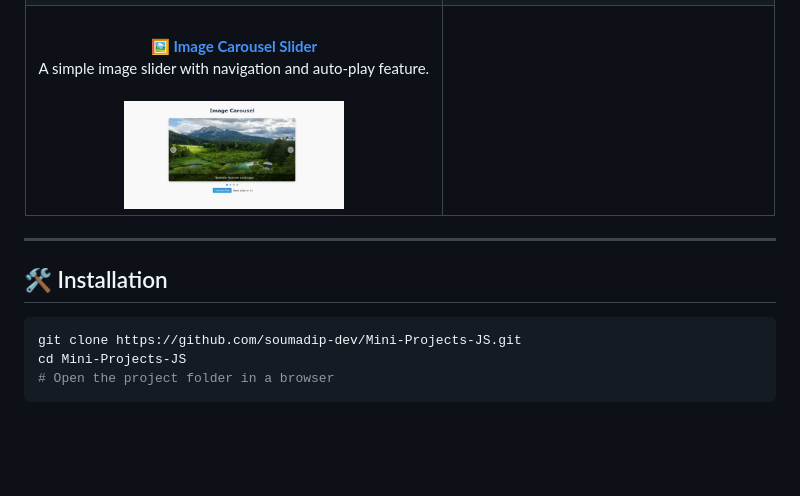
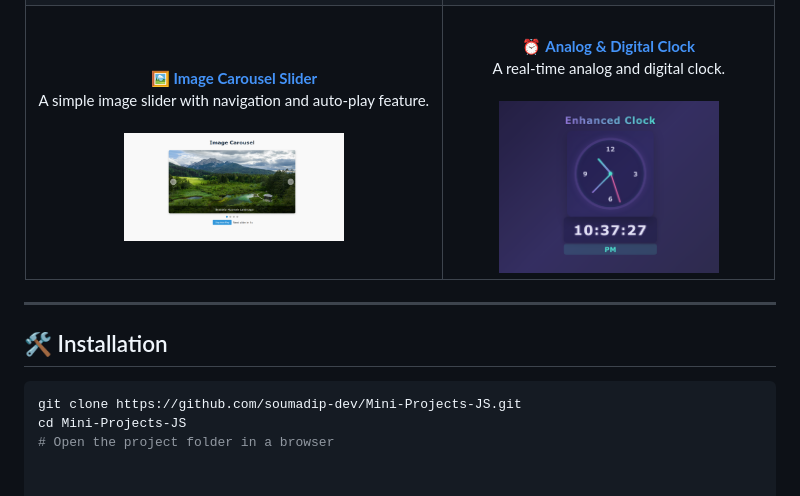
Before and after one commit to soumadip-dev/Mini-Projects-JS, a Markdown page: README.md, the part around the change. Drawn GitHub-style; pictures changed too: Analog_Digital_Clock/SS_Analog_Digital_Clock.png (added); blank space fills up the shorter version.

Commit message:
feat: Add Analog & Digital Clock project

````diff
--- a/README.md
+++ b/README.md
@@ -24,7 +24,7 @@
 |:----------------:|:----------------:|
 | <div align="center"><br>💡 **[Dark Mode Bulb Toggle](https://github.com/soumadip-dev/Mini-Projects-JS/tree/main/DarkMode_Bulb_Toggle)**<br>Toggle a bulb with a dark mode effect.<br><br><img src="https://github.com/soumadip-dev/Mini-Projects-JS/blob/main/DarkMode_Bulb_Toggle/SS_DarkMode_Bulb.jpg" width="220" height="140" style="border-radius: 8px; box-shadow: 0 2px 8px rgba(0,0,0,0.1);"></div> | <div align="center"><br>🎨 **[Text Color Changer](https://github.com/soumadip-dev/Mini-Projects-JS/tree/main/Text_Color_Changer)**<br>Click buttons to change text color dynamically.<br><br><img src="https://github.com/soumadip-dev/Mini-Projects-JS/blob/main/Text_Color_Changer/SS_Text_Color_Changer.png" width="220" height="140" style="border-radius: 8px; box-shadow: 0 2px 8px rgba(0,0,0,0.1);"></div> |
 | <div align="center"><br>📄 **[Dynamic Form Updater](https://github.com/soumadip-dev/Mini-Projects-JS/tree/main/Dynamic_Form_Updater)**<br>Update and preview form inputs in real-time.<br><br><img src="https://github.com/soumadip-dev/Mini-Projects-JS/blob/main/Dynamic_Form_Updater/SS_Dynamic_Form_Updater.png" width="220" height="140" style="border-radius: 8px; box-shadow: 0 2px 8px rgba(0,0,0,0.1);"></div> | <div align="center"><br>✅ **[Task Management App](https://github.com/soumadip-dev/Mini-Projects-JS/tree/main/Task_Management_app)**<br>Manage and track daily tasks efficiently.<br><br><img src="https://github.com/soumadip-dev/Mini-Projects-JS/blob/main/Task_Management_app/SS_LIGHT_TODO.png" width="220" height="140" style="border-radius: 8px; box-shadow: 0 2px 8px rgba(0,0,0,0.1);"></div> |
-| <div align="center"><br>🖼️ **[Image Carousel Slider](https://github.com/soumadip-dev/Mini-Projects-JS/tree/main/Image_Carousel_Slider)**<br>A simple image slider with navigation and auto-play feature.<br><br><img src="https://github.com/soumadip-dev/Mini-Projects-JS/blob/main/Image_Carousel_Slider/SS_Image_Carousel_Slider.png" width="220" height="140" style="border-radius: 8px; box-shadow: 0 2px 8px rgba(0,0,0,0.1);"></div> |
+| <div align="center"><br>🖼️ **[Image Carousel Slider](https://github.com/soumadip-dev/Mini-Projects-JS/tree/main/Image_Carousel_Slider)**<br>A simple image slider with navigation and auto-play feature.<br><br><img src="https://github.com/soumadip-dev/Mini-Projects-JS/blob/main/Image_Carousel_Slider/SS_Image_Carousel_Slider.png" width="220" height="140" style="border-radius: 8px; box-shadow: 0 2px 8px rgba(0,0,0,0.1);"></div> | <div align="center"><br>⏰ **[Analog & Digital Clock](https://github.com/soumadip-dev/Mini-Projects-JS/tree/main/Analog_Digital_Clock)**<br>A real-time analog and digital clock. <br><br><img src="https://github.com/soumadip-dev/Mini-Projects-JS/blob/main/Analog_Digital_Clock/SS_Analog_Digital_Clock.png" width="220" height="140" style="border-radius: 8px; box-shadow: 0 2px 8px rgba(0,0,0,0.1);"></div> |
 </div>
 
 ---
@@ -34,4 +34,3 @@
 git clone https://github.com/soumadip-dev/Mini-Projects-JS.git
 cd Mini-Projects-JS
 # Open the project folder in a browser
-```
````
Also changed, not shown: 3 other files.
